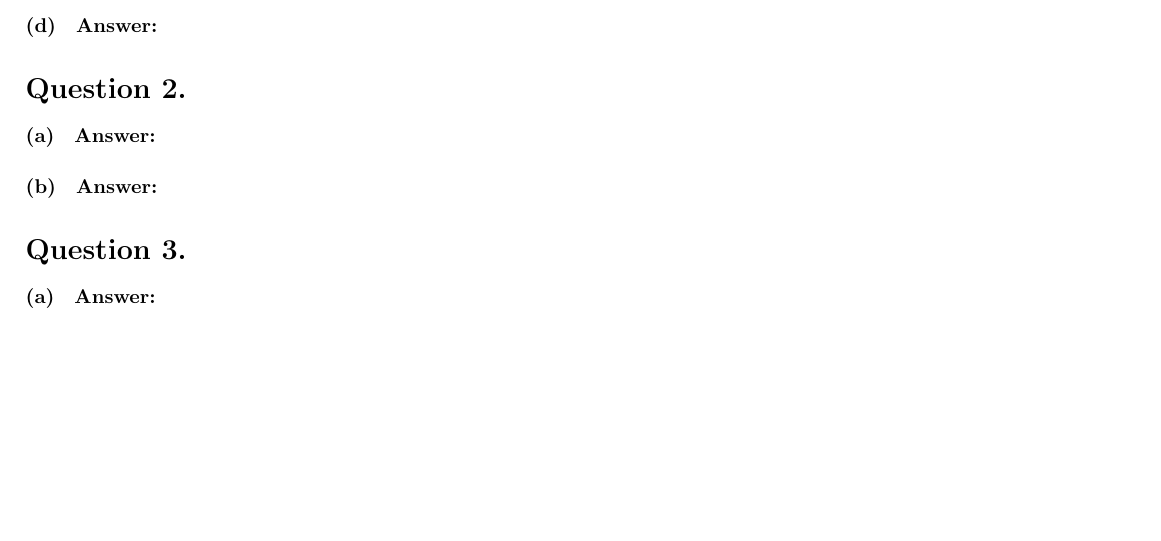
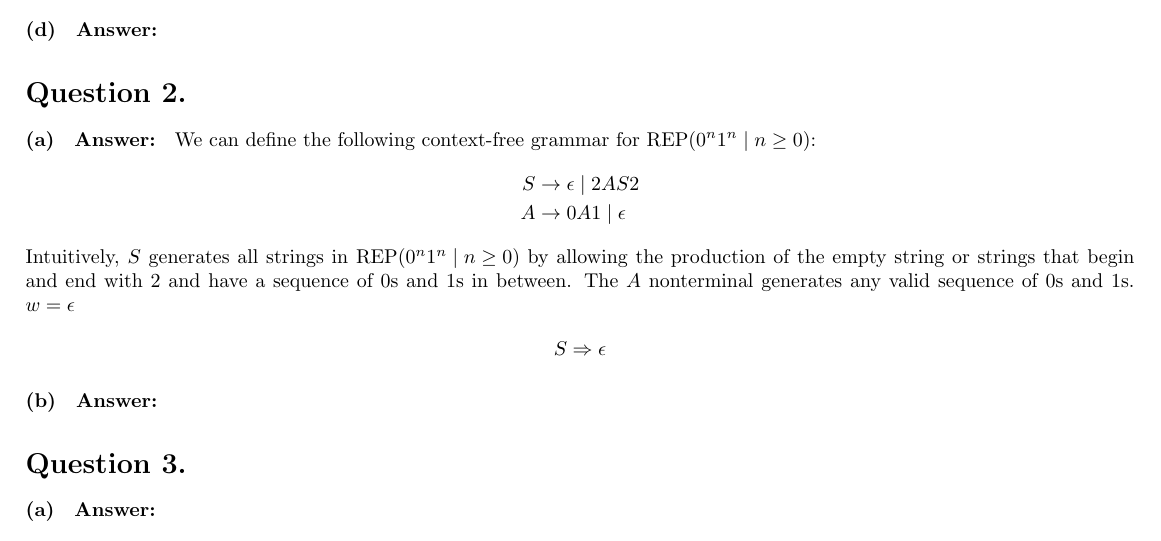
Before and after one commit to devanshi-jain/cse105hw4, a LaTeX problem sheet (hw4CSE105Sp23.tex): part of the page, cut so that both start at the same text, the shorter picture padded with empty space. Compiled offline with pdfLaTeX.

Commit message:
set skeleton text for answers

```diff
--- a/hw4CSE105Sp23.tex
+++ b/hw4CSE105Sp23.tex
@@ -79,7 +79,21 @@
 
     \ques{2}
     \paragraph*{(a)}
-        \textbf{Answer: }
+        \textbf{Answer: } We can define the following context-free
+        grammar for $\REP({0^n1^n \mid n \ge 0})$:
+        \begin{align*}
+        S &\to \epsilon \mid 2AS2\\
+        A &\to 0A1 \mid \epsilon
+        \end{align*}
+        Intuitively, $S$ generates all strings in
+        $\REP({0^n1^n \mid n \ge 0})$ by allowing the production of
+        the empty string or strings that begin and end with $2$ and
+        have a sequence of $0$s and $1$s in between. The $A$
+        nonterminal generates any valid sequence of $0$s and $1$s.
+        $w = \epsilon$
+        \begin{align*}
+            S &\Rightarrow \epsilon
+        \end{align*}
     \paragraph*{(b)}
         \textbf{Answer: }
 
```
Also changed, not shown: hw4CSE105Sp23.pdf, hw4CSE105Sp23.tex (2 more changed lines), 4 other files.
